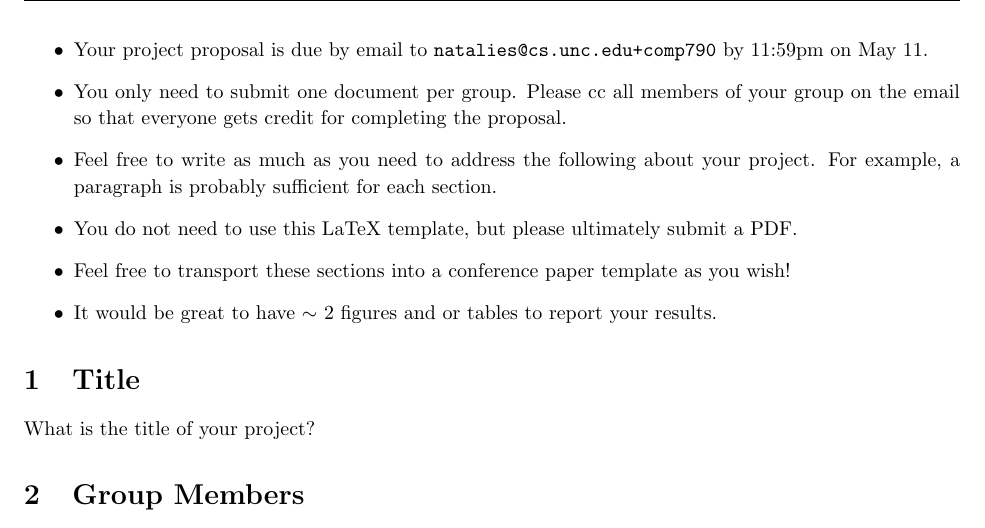
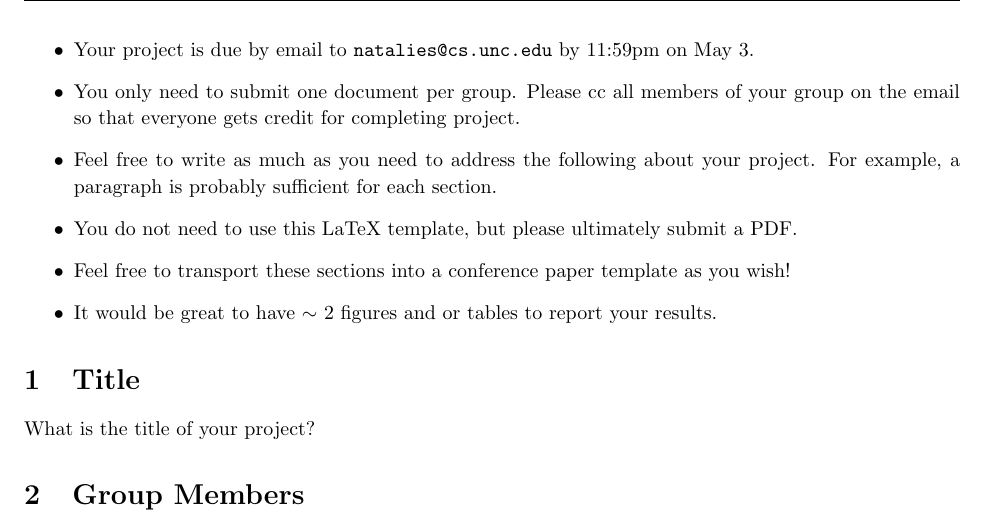
Before and after one commit to natalies-teaching/Comp683_CompBio_2024, a LaTeX document (Project_Proposal/Project_writeup.tex): part of page 1 of 3, cut so that both start at the same text. Compiled offline with pdfLaTeX.

Commit message:
added final project writeup

```diff
--- a/Project_Proposal/Project_writeup.tex
+++ b/Project_Proposal/Project_writeup.tex
@@ -87,9 +87,9 @@
 %   - Author
 %
 
-\newcommand{\hmwkTitle}{Project Proposal)}
-\newcommand{\hmwkDueDate}{April 19, 2021}
-\newcommand{\hmwkClass}{Comp790-CompBio}
+\newcommand{\hmwkTitle}{Project Writeup)}
+\newcommand{\hmwkDueDate}{May 3, 2024}
+\newcommand{\hmwkClass}{Comp683-CompBio}
 %\newcommand{\hmwkClassTime}{Section A}
 %\newcommand{\hmwkClassInstructor}{Professor Isaac Newton}
 \newcommand{\hmwkAuthorName}{\textbf{Your Names Here}} %%modify with your name
@@ -142,8 +142,8 @@
 
 %\pagebreak
 \begin{itemize}
-\item Your project proposal is due by email to \path{natalies@cs.unc.edu+comp790} by 11:59pm on May 11.
-\item You only need to submit one document per group. Please cc all members of your group on the email so that everyone gets credit for completing the proposal.
+\item Your project is due by email to \path{natalies@cs.unc.edu} by 11:59pm on May 3.
+\item You only need to submit one document per group. Please cc all members of your group on the email so that everyone gets credit for completing project.
 \item Feel free to write as much as you need to address the following about your project. For example, a paragraph is probably sufficient for each section.
 \item You do not need to use this LaTeX template, but please ultimately submit a PDF.
 \item Feel free to transport these sections into a conference paper template as you wish!
```
Also changed, not shown: Project_Proposal/Project_writeup.pdf (added), 1 other file.
